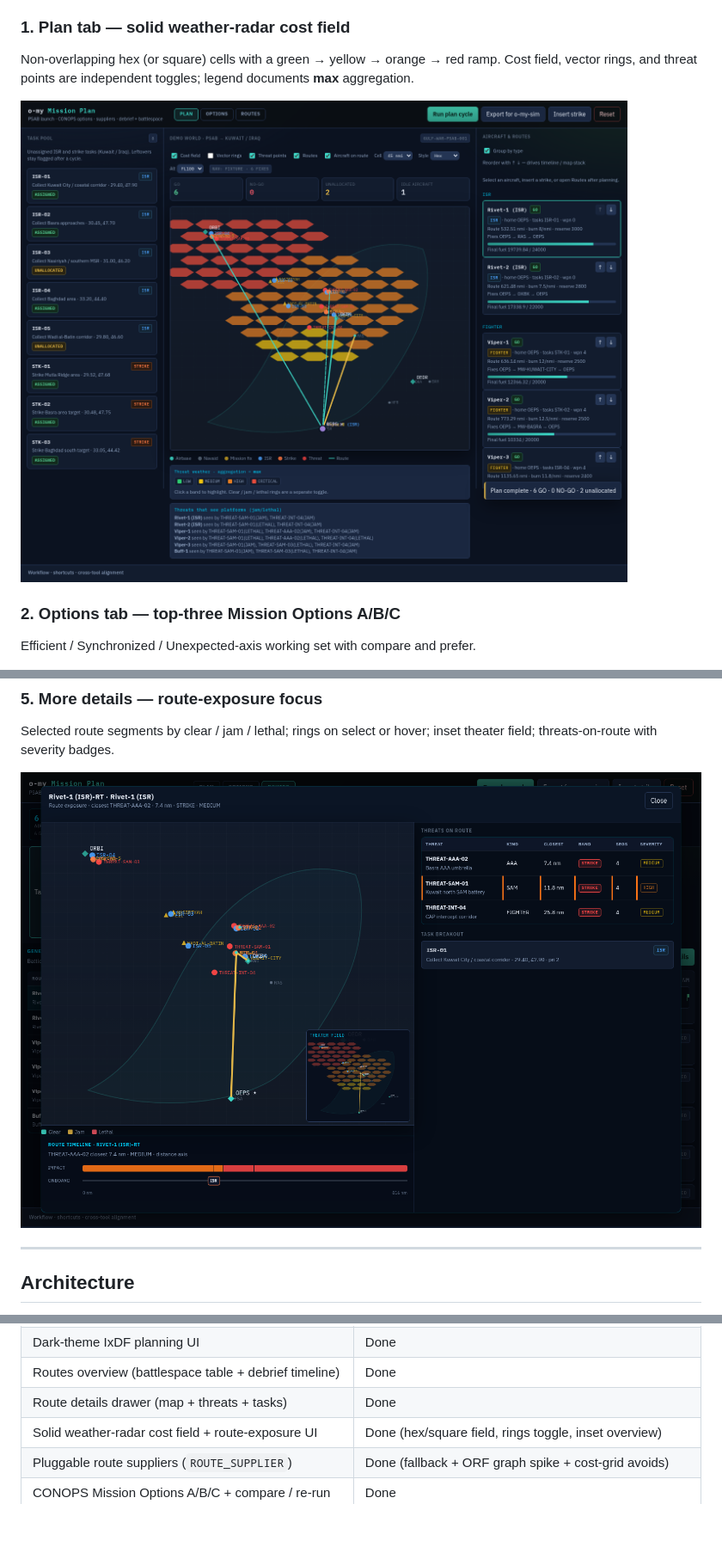
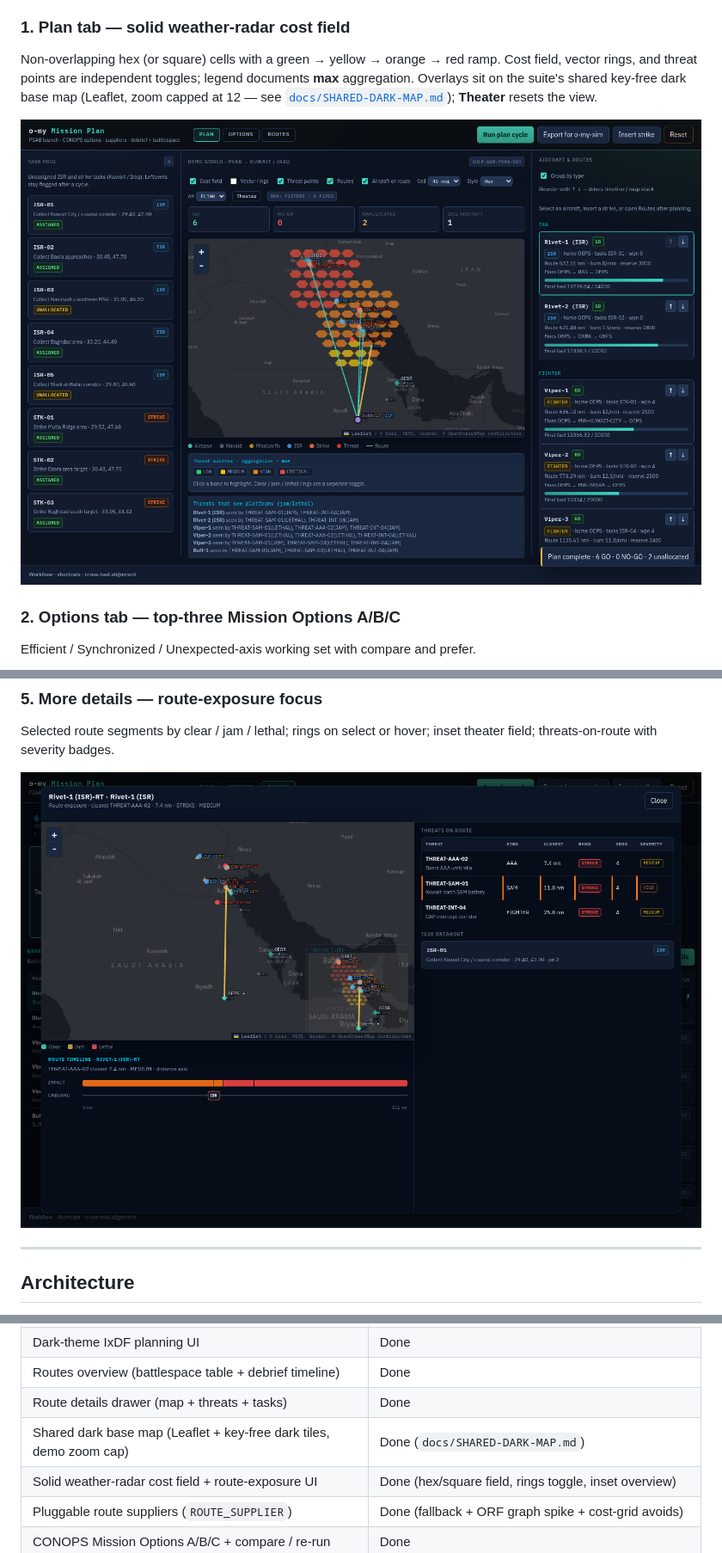
Before and after one commit to mowgli42/o-my-mission-plan, a Markdown page: README.md, 3 parts joined by grey strips. Shown at 86% size. Rendered like a GitHub page; pictures changed too: docs/screenshots/01-plan-psab-world.png, docs/screenshots/05-route-details-map-threats.png; blank space fills up the shorter version.

```diff
--- a/README.md
+++ b/README.md
@@ -29,7 +29,9 @@ Captured from the live Plan / Options / Routes console after a plan cycle
 
 Non-overlapping hex (or square) cells with a green → yellow → orange → red
 ramp. Cost field, vector rings, and threat points are independent toggles;
-legend documents **max** aggregation.
+legend documents **max** aggregation. Overlays sit on the suite's shared
+key-free dark base map (Leaflet, zoom capped at 12 — see
+[`docs/SHARED-DARK-MAP.md`](docs/SHARED-DARK-MAP.md)); **Theater** resets the view.
 
 ![Plan PSAB world — solid threat weather field](docs/screenshots/01-plan-psab-world.png)
 
@@ -181,6 +183,7 @@ The live demo auto-loads the bundled **fuzzy-reconciler Gulf War EOB**
 | Dark-theme IxDF planning UI | Done |
 | Routes overview (battlespace table + debrief timeline) | Done |
 | Route details drawer (map + threats + tasks) | Done |
+| Shared dark base map (Leaflet + key-free dark tiles, demo zoom cap) | Done (`docs/SHARED-DARK-MAP.md`) |
 | Solid weather-radar cost field + route-exposure UI | Done (hex/square field, rings toggle, inset overview) |
 | Pluggable route suppliers (`ROUTE_SUPPLIER`) | Done (fallback + ORF graph spike + cost-grid avoids) |
 | CONOPS Mission Options A/B/C + compare / re-run | Done |
```
Also changed, not shown: other parts of README.md (+1 -0 lines), docs/SHARED-DARK-MAP.md (added, +54 -0 lines), 8 other files.
